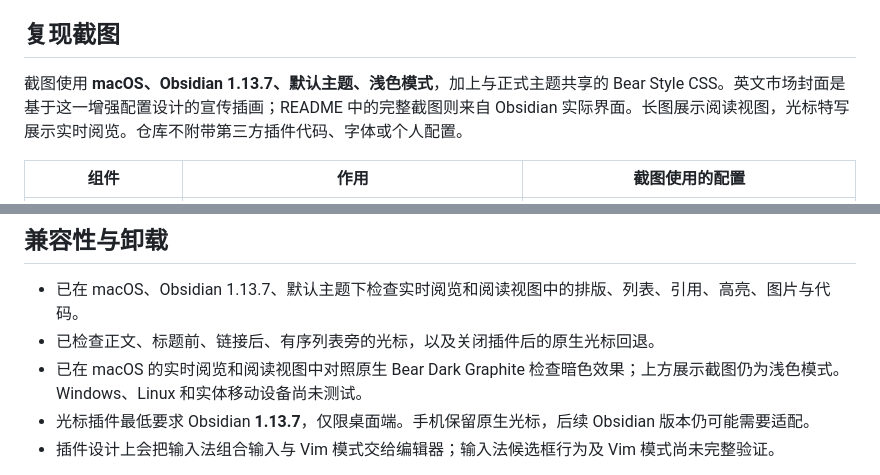
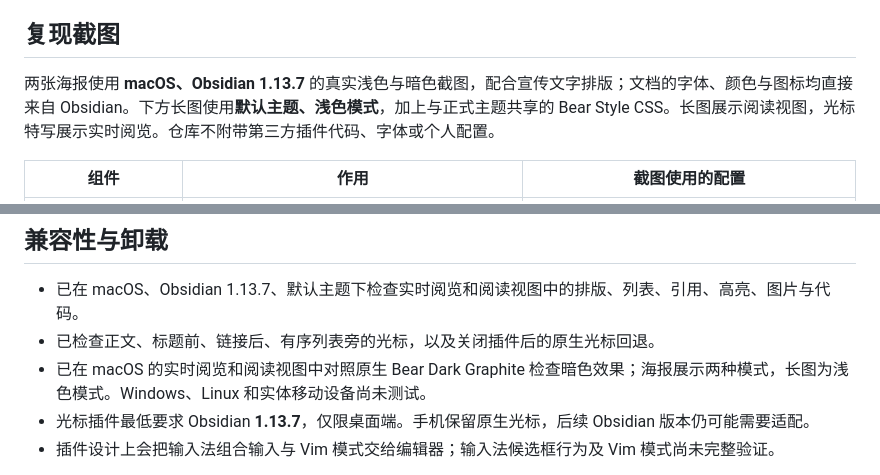
Before and after one commit to cherishh/obsidian-bear-style, a Markdown page: README.zh-CN.md, 2 parts joined by grey strips. GitHub-like rendering.

```diff
--- a/README.zh-CN.md
+++ b/README.zh-CN.md
@@ -69,7 +71,7 @@ Agent 会按照[安装指南](INSTALL.md)识别仓库、安装商店主题和可
 
 ## 复现截图
 
-截图使用 **macOS、Obsidian 1.13.7、默认主题、浅色模式**，加上与正式主题共享的 Bear Style CSS。英文市场封面是基于这一增强配置设计的宣传插画；README 中的完整截图则来自 Obsidian 实际界面。长图展示阅读视图，光标特写展示实时阅览。仓库不附带第三方插件代码、字体或个人配置。
+两张海报使用 **macOS、Obsidian 1.13.7** 的真实浅色与暗色截图，配合宣传文字排版；文档的字体、颜色与图标均直接来自 Obsidian。下方长图使用**默认主题、浅色模式**，加上与正式主题共享的 Bear Style CSS。长图展示阅读视图，光标特写展示实时阅览。仓库不附带第三方插件代码、字体或个人配置。
 
 | 组件 | 作用 | 截图使用的配置 |
 | --- | --- | --- |
@@ -113,7 +115,7 @@ Code Styler 从 **Default** 预设开始：开启行号，代码块圆角 **4px*
 
 - 已在 macOS、Obsidian 1.13.7、默认主题下检查实时阅览和阅读视图中的排版、列表、引用、高亮、图片与代码。
 - 已检查正文、标题前、链接后、有序列表旁的光标，以及关闭插件后的原生光标回退。
-- 已在 macOS 的实时阅览和阅读视图中对照原生 Bear Dark Graphite 检查暗色效果；上方展示截图仍为浅色模式。Windows、Linux 和实体移动设备尚未测试。
+- 已在 macOS 的实时阅览和阅读视图中对照原生 Bear Dark Graphite 检查暗色效果；海报展示两种模式，长图为浅色模式。Windows、Linux 和实体移动设备尚未测试。
 - 光标插件最低要求 Obsidian **1.13.7**，仅限桌面端。手机保留原生光标，后续 Obsidian 版本仍可能需要适配。
 - 插件设计上会把输入法组合输入与 Vim 模式交给编辑器；输入法候选框行为及 Vim 模式尚未完整验证。
 
```
Also changed, not shown: other parts of README.zh-CN.md (+3 -1 lines), README.md (+5 -3 lines), assets/market-cover/demo.md (added, +24 -0 lines), docs/market-cover.md (+6 -4 lines), assets/market-cover/dark.png (added), assets/market-cover/light.png (added), cover-dark-editorial.png (added), 5 other files.
